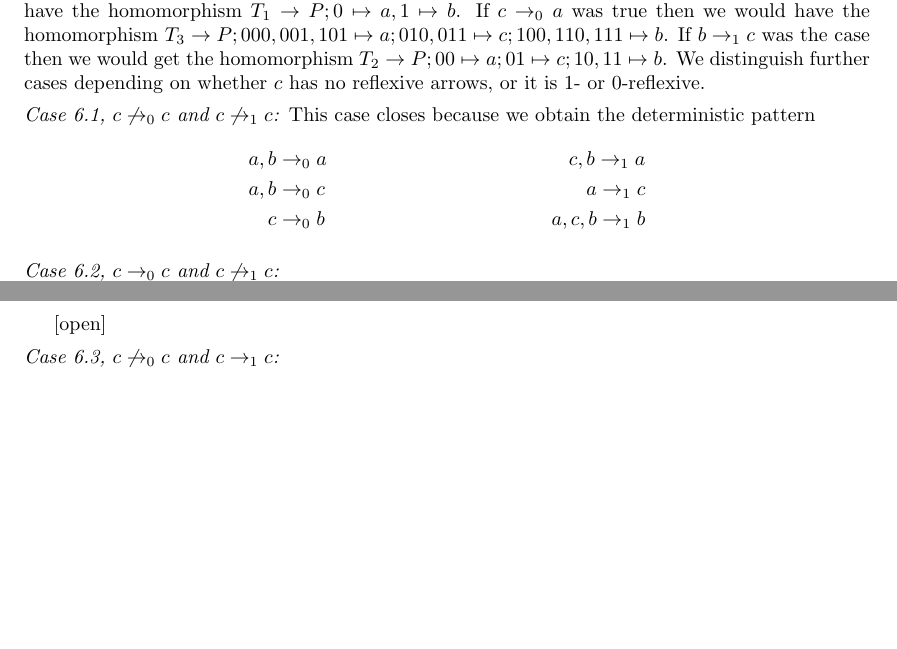
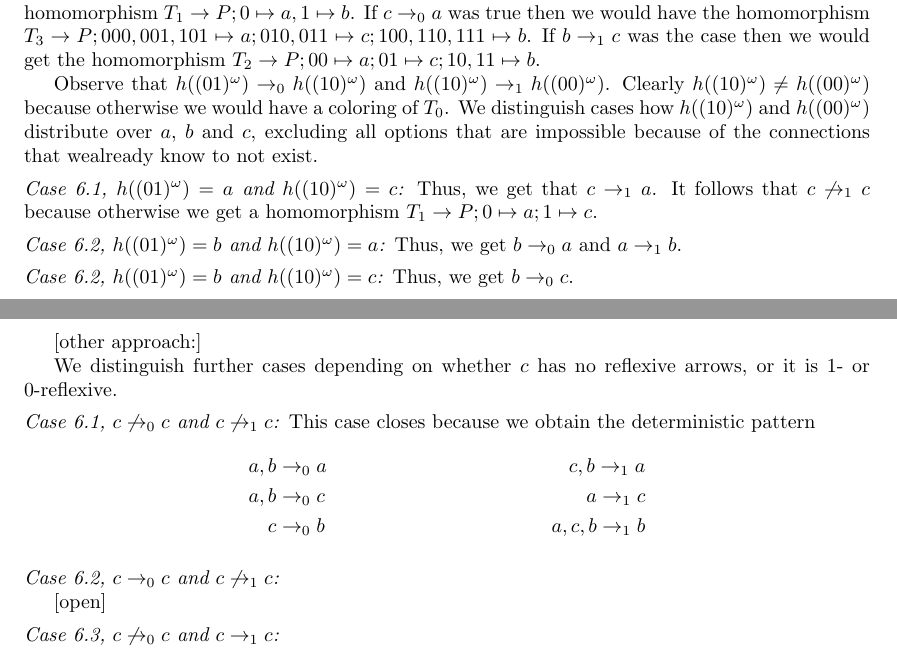
Before and after one commit to johannesmarti/debruijn, a LaTeX document (three.tex): two parts of pages 1 and 2 of 4, joined at a grey line, cut so that both start at the same text, the shorter picture padded with empty space. Compiled offline with pdfLaTeX.

Commit message:
working on case distinctions

```diff
--- a/three.tex
+++ b/three.tex
@@ -101,7 +101,30 @@ have the homomorphism $T_1 \to P; 0 \mapsto a, 1 \mapsto b$. If $c
 \rightarrow_0 a$ was true then we would have the homomorphism $T_3 \to
 P; 000,001,101 \mapsto a; 010,011 \mapsto c; 100,110,111 \mapsto b$. If
 $b \rightarrow_1 c$ was the case then we would get the homomorphism $T_2
-\to P; 00 \mapsto a; 01 \mapsto c; 10,11 \mapsto b$. We distinguish
+\to P; 00 \mapsto a; 01 \mapsto c; 10,11 \mapsto b$.
+
+Observe that $h((01)^\omega) \rightarrow_0 h((10)^\omega)$ and
+$h((10)^\omega) \rightarrow_1 h((00)^\omega)$. Clearly
+$h((10)^\omega) \neq h((00)^\omega)$ because otherwise we would have a
+coloring of $T_0$. We distinguish cases how $h((10)^\omega)$ and
+$h((00)^\omega)$ distribute over $a$, $b$ and $c$, excluding all options
+that are impossible because of the connections that wealready know to
+not exist.
+
+\case{6.1}{$h((01)^\omega) = a$ and $h((10)^\omega) = c$} Thus, we get
+that $c \rightarrow_1 a$. It follows that $c \not \rightarrow_1 c$ because
+otherwise we get a homomorphism $T_1 \to P; 0 \mapsto a; 1 \mapsto c$.
+
+\case{6.2}{$h((01)^\omega) = b$ and $h((10)^\omega) = a$} Thus, we get
+$b \rightarrow_0 a$ and $a \rightarrow_1 b$.
+
+\case{6.2}{$h((01)^\omega) = b$ and $h((10)^\omega) = c$} Thus, we get
+$b \rightarrow_0 c$.
+
+
+[other approach:]
+
+We distinguish
 further cases depending on whether $c$ has no reflexive arrows, or it
 is $1$- or $0$-reflexive.
 
```
